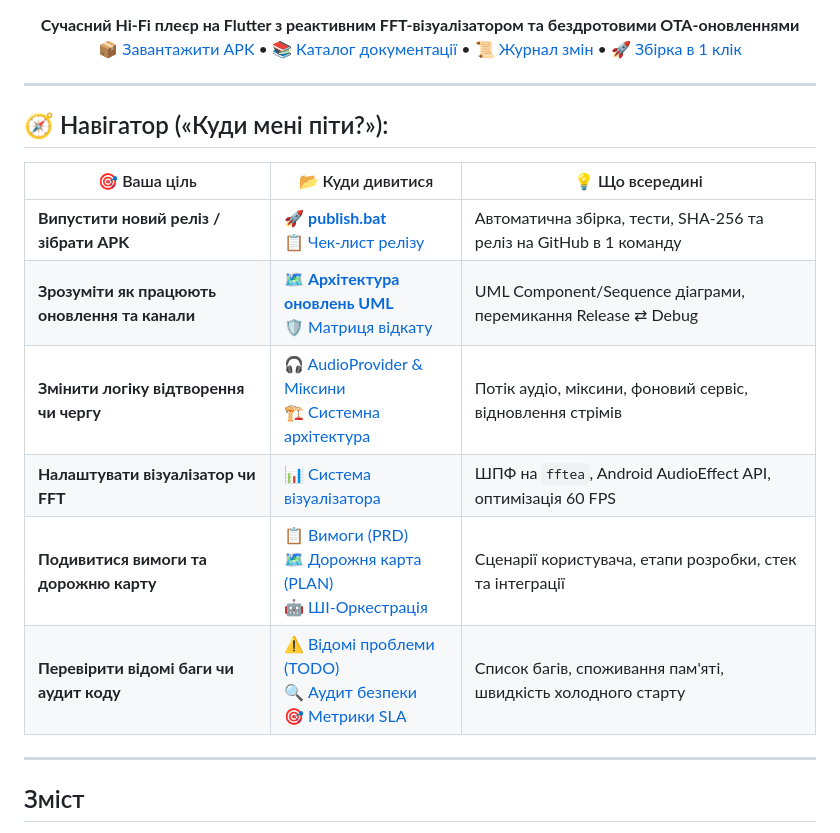
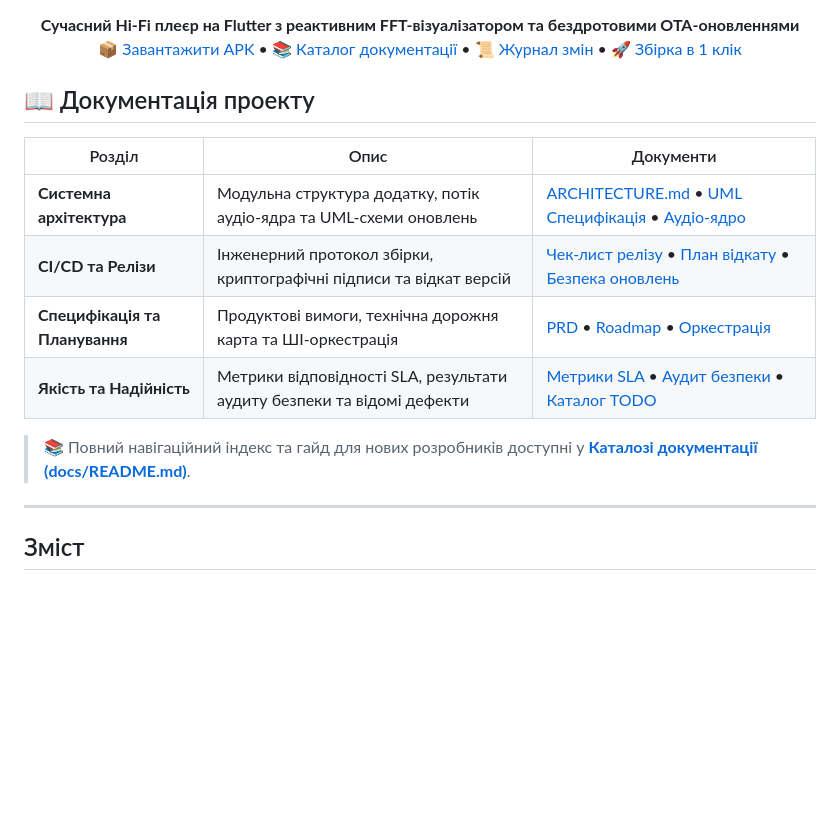
Before and after one commit to Lutvunenko-Dmutro/musicflow-mobile, a Markdown page: README.md, the part around the change. Rendered like a GitHub page; blank space fills up the shorter version.

Commit message:
docs: standardize documentation layout with professional enterprise engineering style

```diff
--- a/README.md
+++ b/README.md
@@ -15,18 +15,16 @@
   <a href="publish.bat">🚀 Збірка в 1 клік</a>
 </p>
 
----
+## 📖 Документація проекту
 
-## 🧭 Навігатор («Куди мені піти?»):
+| Розділ | Опис | Документи |
+|---|---|---|
+| **Системна архітектура** | Модульна структура додатку, потік аудіо-ядра та UML-схеми оновлень | [ARCHITECTURE.md](docs/architecture/ARCHITECTURE.md) • [UML Специфікація](docs/architecture/UPDATE_SYSTEM_ARCHITECTURE.md) • [Аудіо-ядро](docs/architecture/architecture_audio_provider.md) |
+| **CI/CD та Релізи** | Інженерний протокол збірки, криптографічні підписи та відкат версій | [Чек-лист релізу](docs/release/RELEASE_CHECKLIST.md) • [План відкату](docs/release/COMPATIBILITY_AND_ROLLBACK.md) • [Безпека оновлень](docs/release/SECURITY_UPDATE_FLOW.md) |
+| **Специфікація та Планування** | Продуктові вимоги, технічна дорожня карта та ШІ-оркестрація | [PRD](docs/planning/PRD.md) • [Roadmap](docs/planning/PLAN.md) • [Оркестрація](docs/planning/ORCHESTRATION.md) |
+| **Якість та Надійність** | Метрики відповідності SLA, результати аудиту безпеки та відомі дефекти | [Метрики SLA](docs/quality/QUALITY_METRICS.md) • [Аудит безпеки](docs/quality/audit.md) • [Каталог TODO](docs/quality/known_issues_todo.md) |
 
-| 🎯 Ваша ціль | 📂 Куди дивитися | 💡 Що всередині |
-|---|---|---|
-| **Випустити новий реліз / зібрати APK** | 🚀 [**publish.bat**](publish.bat)<br>📋 [Чек-лист релізу](docs/release/RELEASE_CHECKLIST.md) | Автоматична збірка, тести, SHA-256 та реліз на GitHub в 1 команду |
-| **Зрозуміти як працюють оновлення та канали** | 🗺️ [**Архітектура оновлень UML**](docs/architecture/UPDATE_SYSTEM_ARCHITECTURE.md)<br>🛡️ [Матриця відкату](docs/release/COMPATIBILITY_AND_ROLLBACK.md) | UML Component/Sequence діаграми, перемикання Release ⇄ Debug |
-| **Змінити логіку відтворення чи чергу** | 🎧 [AudioProvider & Міксини](docs/architecture/architecture_audio_provider.md)<br>🏗️ [Системна архітектура](docs/architecture/ARCHITECTURE.md) | Потік аудіо, міксини, фоновий сервіс, відновлення стрімів |
-| **Налаштувати візуалізатор чи FFT** | 📊 [Система візуалізатора](docs/architecture/visualizer_system.md) | ШПФ на `fftea`, Android AudioEffect API, оптимізація 60 FPS |
-| **Подивитися вимоги та дорожню карту** | 📋 [Вимоги (PRD)](docs/planning/PRD.md)<br>🗺️ [Дорожня карта (PLAN)](docs/planning/PLAN.md)<br>🤖 [ШІ-Оркестрація](docs/planning/ORCHESTRATION.md) | Сценарії користувача, етапи розробки, стек та інтеграції |
-| **Перевірити відомі баги чи аудит коду** | ⚠️ [Відомі проблеми (TODO)](docs/quality/known_issues_todo.md)<br>🔍 [Аудит безпеки](docs/quality/audit.md)<br>🎯 [Метрики SLA](docs/quality/QUALITY_METRICS.md) | Список багів, споживання пам'яті, швидкість холодного старту |
+> 📚 Повний навігаційний індекс та гайд для нових розробників доступні у **[Каталозі документації (docs/README.md)](docs/README.md)**.
 
 ---
 
```
Also changed, not shown: docs/README.md (+1 -1 lines).
